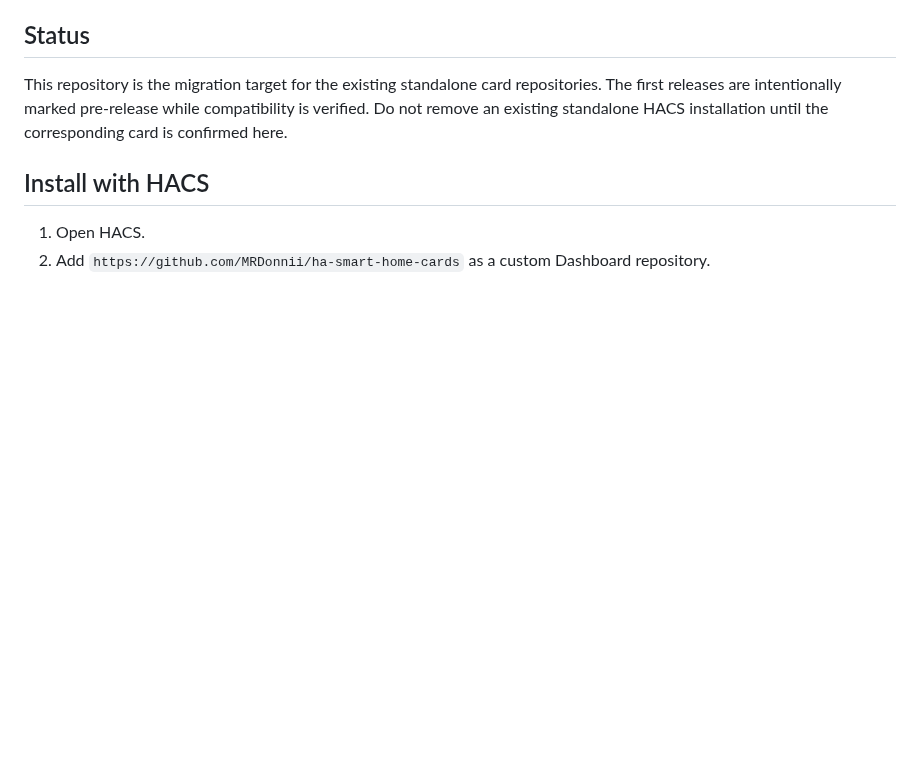
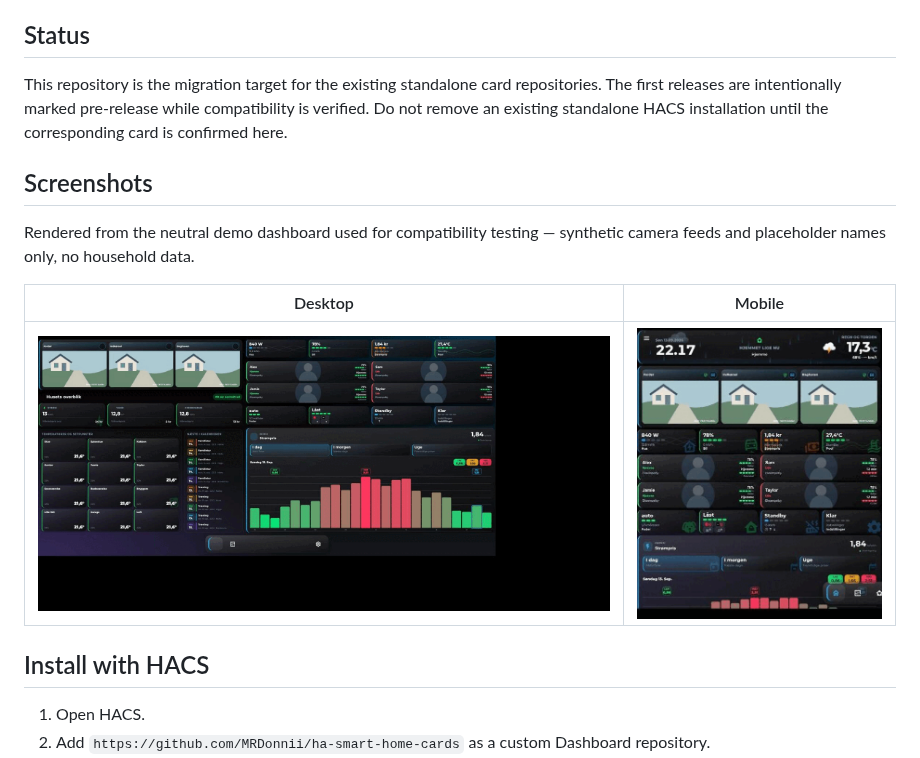
Before and after one commit to MRDonnii/ha-smart-home-cards, a Markdown page: README.md, the part around the change. Drawn GitHub-style; pictures changed too: docs/screenshots/dashboard-mobil.gif (added), docs/screenshots/dashboard-pc.gif (added); blank space fills up the shorter version.

Commit message:
Add desktop and mobile dashboard screenshots to README
Rendered from the neutral kort-test demo dashboard (synthetic camera
feeds, placeholder names) so users can see the card suite in context
without exposing any household data.

```diff
--- a/README.md
+++ b/README.md
@@ -7,6 +7,14 @@ The collection keeps every card as an independent source module, but publishes o
 ## Status
 
 This repository is the migration target for the existing standalone card repositories. The first releases are intentionally marked pre-release while compatibility is verified. Do not remove an existing standalone HACS installation until the corresponding card is confirmed here.
+
+## Screenshots
+
+Rendered from the neutral demo dashboard used for compatibility testing — synthetic camera feeds and placeholder names only, no household data.
+
+| Desktop | Mobile |
+|---|---|
+| ![Desktop dashboard preview](docs/screenshots/dashboard-pc.gif) | ![Mobile dashboard preview](docs/screenshots/dashboard-mobil.gif) |
 
 ## Install with HACS
 
```
